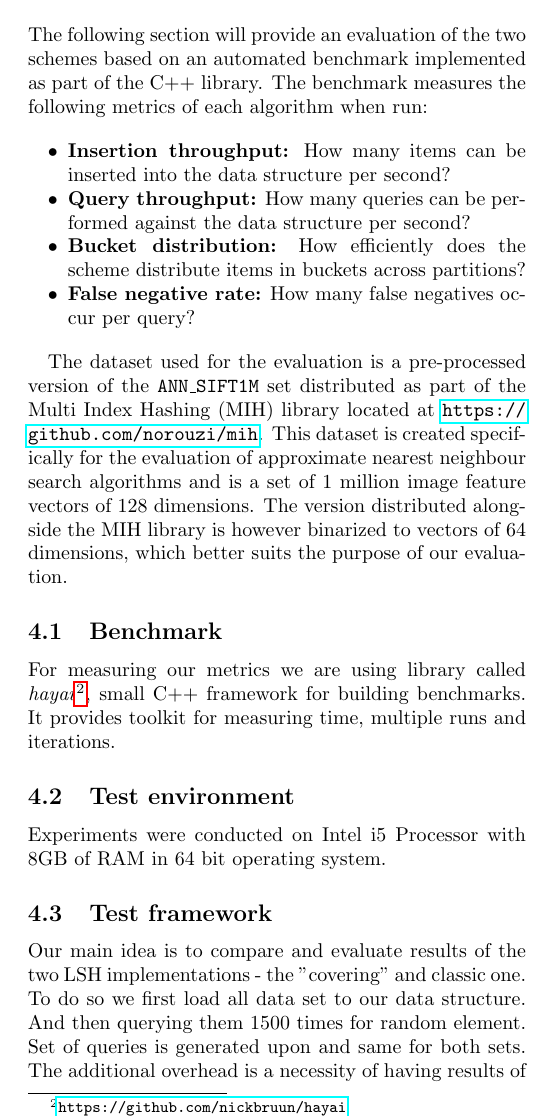
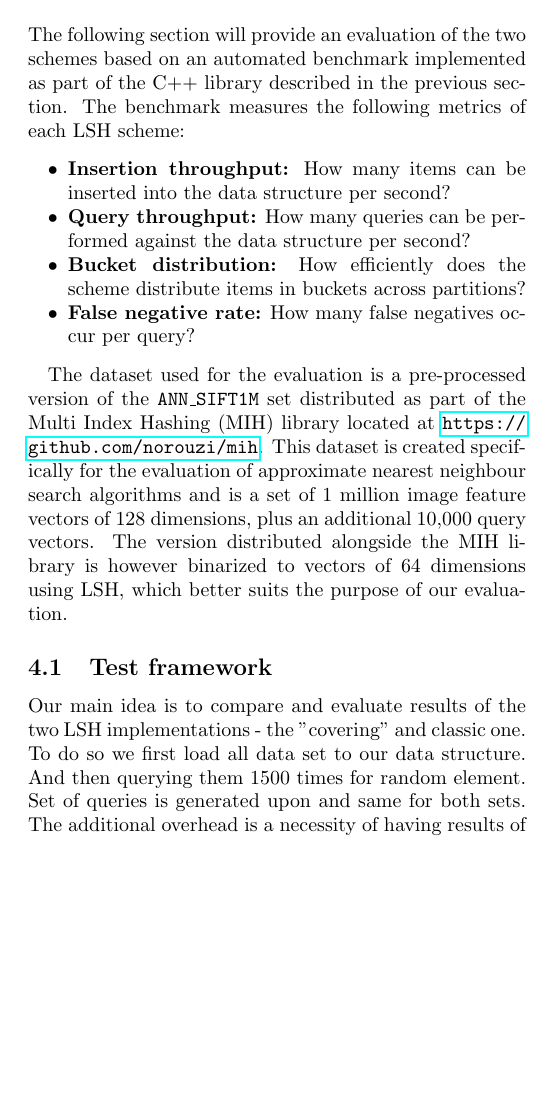
Before and after one commit to kasperisager/hemingway-paper, a LaTeX paper (index.tex, which reads evaluation.tex): part of one column of page 4 of 5, cut so that both start at the same text, the shorter picture padded with empty space. Compiled offline with pdfLaTeX.

Commit message:
More evaluation tweaks

```diff
--- a/evaluation.tex
+++ b/evaluation.tex
@@ -1,7 +1,7 @@
 \section{Evaluation}
 \label{evaluation}
 
-The following section will provide an evaluation of the two schemes based on an automated benchmark implemented as part of the C++ library. The benchmark measures the following metrics of each algorithm when run:
+The following section will provide an evaluation of the two schemes based on an automated benchmark implemented as part of the C++ library described in the previous section. The benchmark measures the following metrics of each LSH scheme:
 
 \begin{itemize}
   \item \textbf{Insertion throughput:} How many items can be inserted into the data structure per second?
@@ -10,15 +10,7 @@ The following section will provide an evaluation of the two schemes based on an
   \item \textbf{False negative rate:} How many false negatives occur per query?
 \end{itemize}
 
-The dataset used for the evaluation is a pre-processed version of the \texttt{ANN\_SIFT1M} set distributed as part of the Multi Index Hashing (MIH) library located at \url{https://github.com/norouzi/mih}. This dataset is created specifically for the evaluation of approximate nearest neighbour search algorithms and is a set of 1 million image feature vectors of 128 dimensions. The version distributed alongside the MIH library is however binarized to vectors of 64 dimensions, which better suits the purpose of our evaluation.
-
-\subsection{Benchmark}
-
-For measuring our metrics we are using library called \textit{hayai}\footnote{\url{https://github.com/nickbruun/hayai}}, small C++ framework for building benchmarks. It provides toolkit for measuring time, multiple runs and iterations.
-
-\subsection{Test environment}
-
-Experiments were conducted on Intel i5 Processor with 8GB of RAM in 64 bit operating system.
+The dataset used for the evaluation is a pre-processed version of the \texttt{ANN\_SIFT1M} set distributed as part of the Multi Index Hashing (MIH) library located at \url{https://github.com/norouzi/mih}. This dataset is created specifically for the evaluation of approximate nearest neighbour search algorithms and is a set of 1 million image feature vectors of 128 dimensions, plus an additional 10,000 query vectors. The version distributed alongside the MIH library is however binarized to vectors of 64 dimensions using LSH, which better suits the purpose of our evaluation.
 
 \subsection{Test framework}
 
```
Also changed, not shown: evaluation.tex (10 more changed lines).
